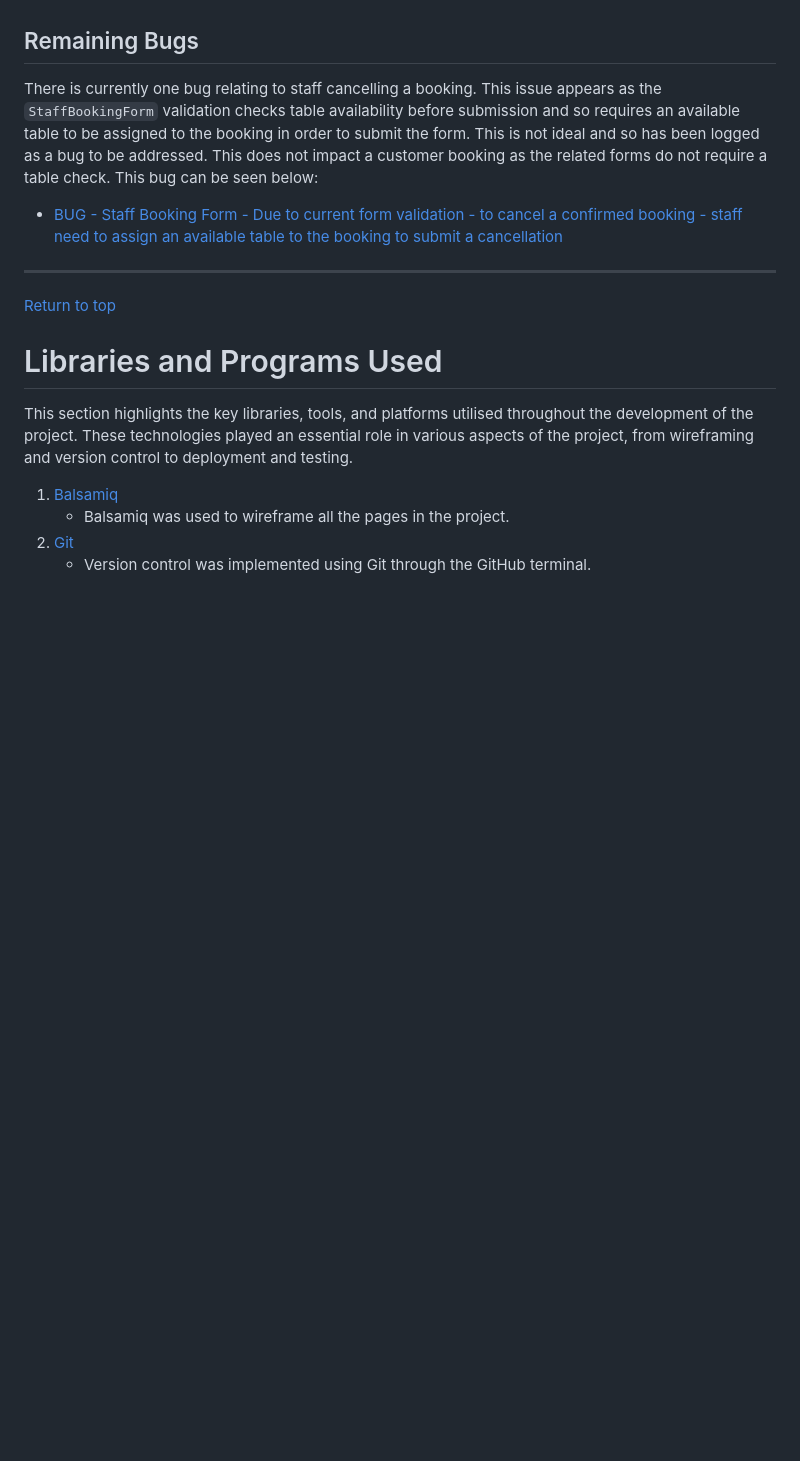
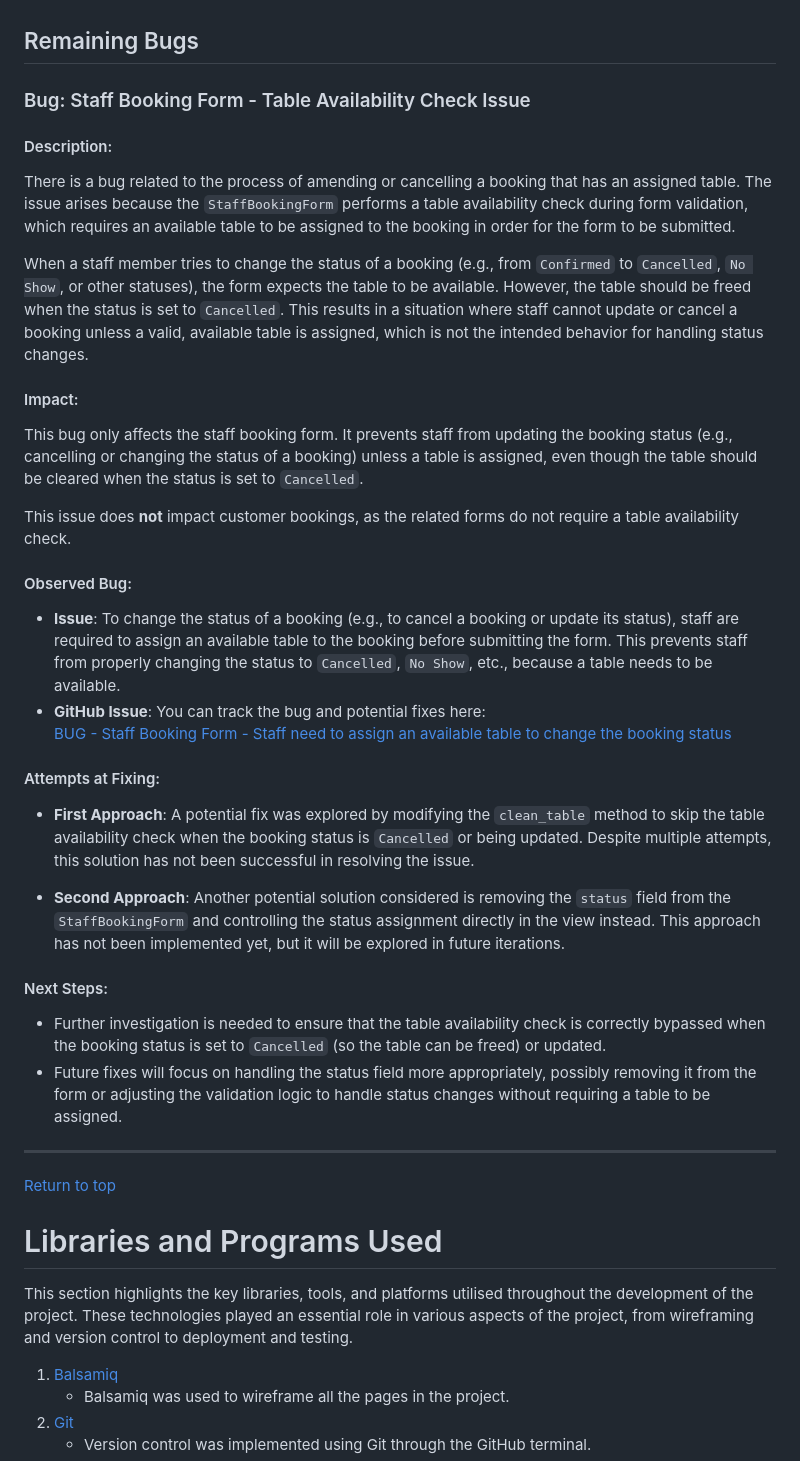
Before and after one commit to MFS4711/Restaurant-Web-App, a Markdown page: README.md, the part around the change. Rendered like a GitHub page; blank space fills up the shorter version.

Commit message:
Readme - Remaining Bugs - Expand on remaining bug to further explain why and how the bug occurs and approaches to fix

```diff
--- a/README.md
+++ b/README.md
@@ -1433,9 +1433,31 @@ Several bugs encountered during development and their solutions are documented i
 - [BUG - Table not visible 2 hours + before an existing booking](https://github.com/MFS4711/Restaurant-Web-App/issues/46)
 
 ## Remaining Bugs
-There is currently one bug relating to staff cancelling a booking. This issue appears as the `StaffBookingForm` validation checks table availability before submission and so requires an available table to be assigned to the booking in order to submit the form. This is not ideal and so has been logged as a bug to be addressed. This does not impact a customer booking as the related forms do not require a table check. This bug can be seen below:
-
-- [BUG - Staff Booking Form - Due to current form validation - to cancel a confirmed booking - staff need to assign an available table to the booking to submit a cancellation](https://github.com/MFS4711/Restaurant-Web-App/issues/49)
+### Bug: Staff Booking Form - Table Availability Check Issue
+
+#### Description:
+There is a bug related to the process of amending or cancelling a booking that has an assigned table. The issue arises because the `StaffBookingForm` performs a table availability check during form validation, which requires an available table to be assigned to the booking in order for the form to be submitted.
+
+When a staff member tries to change the status of a booking (e.g., from `Confirmed` to `Cancelled`, `No Show`, or other statuses), the form expects the table to be available. However, the table should be freed when the status is set to `Cancelled`. This results in a situation where staff cannot update or cancel a booking unless a valid, available table is assigned, which is not the intended behavior for handling status changes.
+
+#### Impact:
+This bug only affects the staff booking form. It prevents staff from updating the booking status (e.g., cancelling or changing the status of a booking) unless a table is assigned, even though the table should be cleared when the status is set to `Cancelled`.
+
+This issue does **not** impact customer bookings, as the related forms do not require a table availability check.
+
+#### Observed Bug:
+- **Issue**: To change the status of a booking (e.g., to cancel a booking or update its status), staff are required to assign an available table to the booking before submitting the form. This prevents staff from properly changing the status to `Cancelled`, `No Show`, etc., because a table needs to be available.
+- **GitHub Issue**: You can track the bug and potential fixes here:
+  [BUG - Staff Booking Form - Staff need to assign an available table to change the booking status](https://github.com/MFS4711/Restaurant-Web-App/issues/49)
+
+#### Attempts at Fixing:
+- **First Approach**: A potential fix was explored by modifying the `clean_table` method to skip the table availability check when the booking status is `Cancelled` or being updated. Despite multiple attempts, this solution has not been successful in resolving the issue.
+
+- **Second Approach**: Another potential solution considered is removing the `status` field from the `StaffBookingForm` and controlling the status assignment directly in the view instead. This approach has not been implemented yet, but it will be explored in future iterations.
+
+#### Next Steps:
+- Further investigation is needed to ensure that the table availability check is correctly bypassed when the booking status is set to `Cancelled` (so the table can be freed) or updated.
+- Future fixes will focus on handling the status field more appropriately, possibly removing it from the form or adjusting the validation logic to handle status changes without requiring a table to be assigned.
 
 ---
 
```
